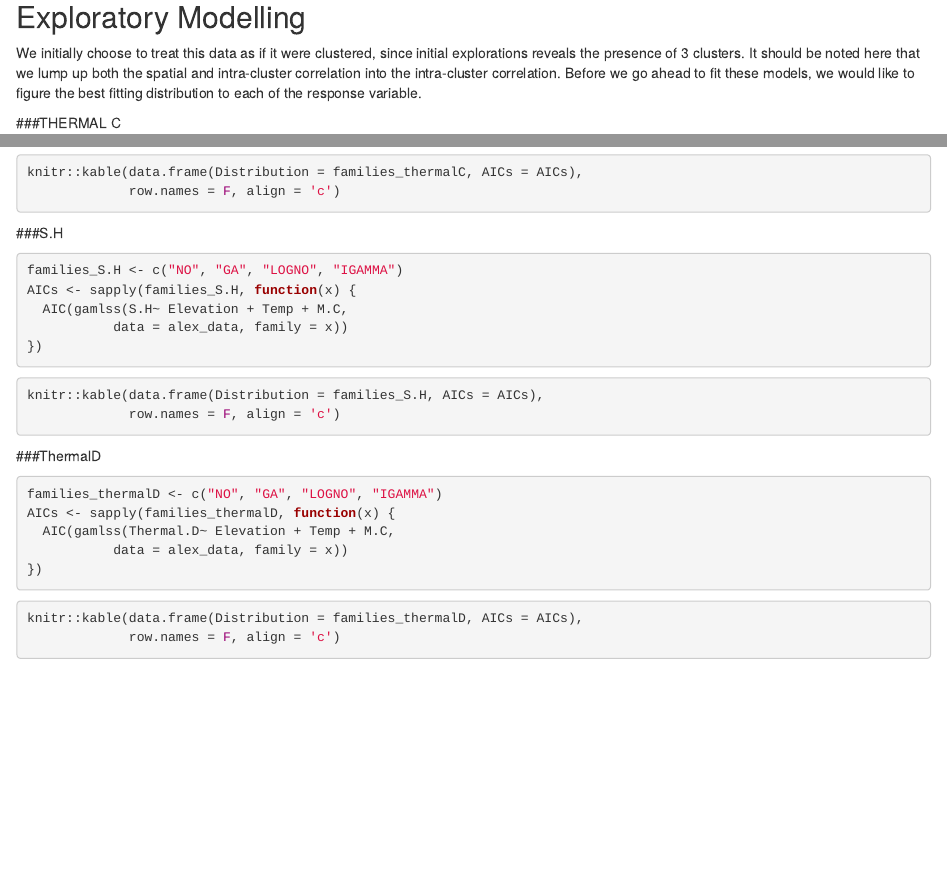
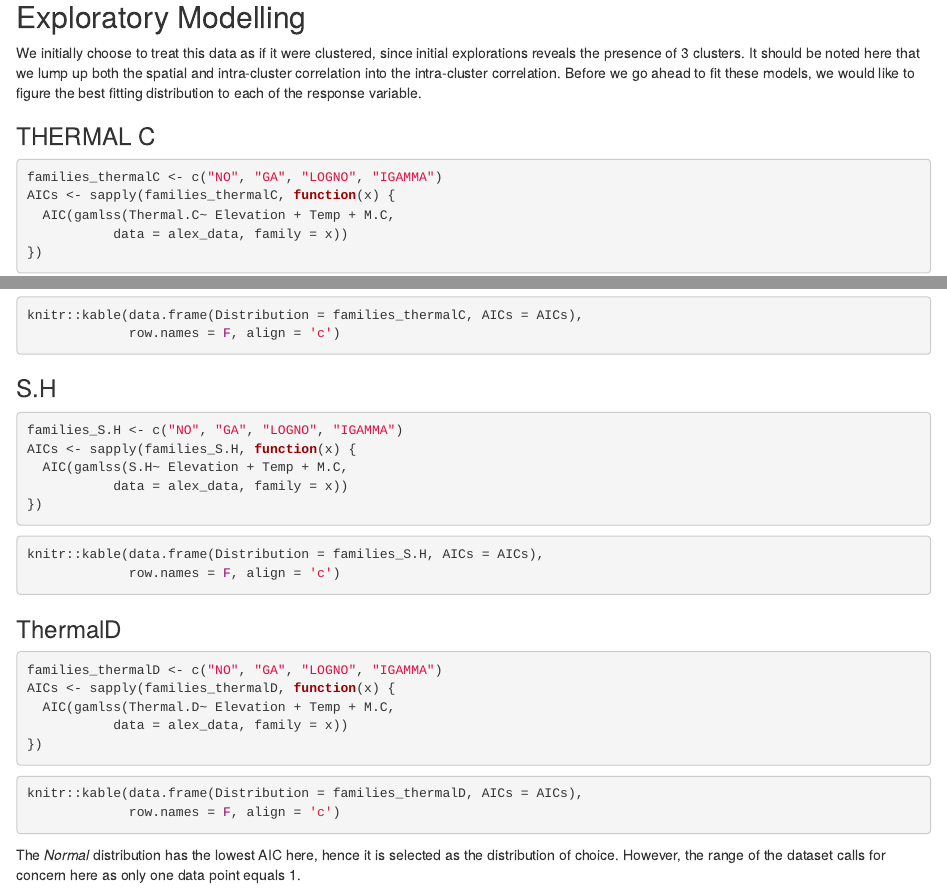
Before and after one commit to Ohunyo12/kasaprenko, an R Markdown document (Alex_Analysis.Rmd): the page in a window 1100 px wide, from 1600 px down, and a second part further down, joined at a grey line. Rendered offline with R 4.5, knitr and Pandoc, with nearby package versions; the code is not run, so its results and figures are left out.

Commit message:
Commented on the Thermal D AICs

````diff
--- a/Alex_Analysis.Rmd
+++ b/Alex_Analysis.Rmd
@@ -152,3 +161,5 @@ knitr::kable(data.frame(Distribution = families_thermalD, AICs = AICs),
              row.names = F, align = 'c')
 
 ```
+
+The *Normal* distribution has the lowest AIC here, hence it is selected as the distribution of choice. However, the range of the dataset calls for concern here as only one data point equals 1.
````
Also changed, not shown: Alex_Analysis.html, Alex_Analysis.Rmd (15 more changed lines).
